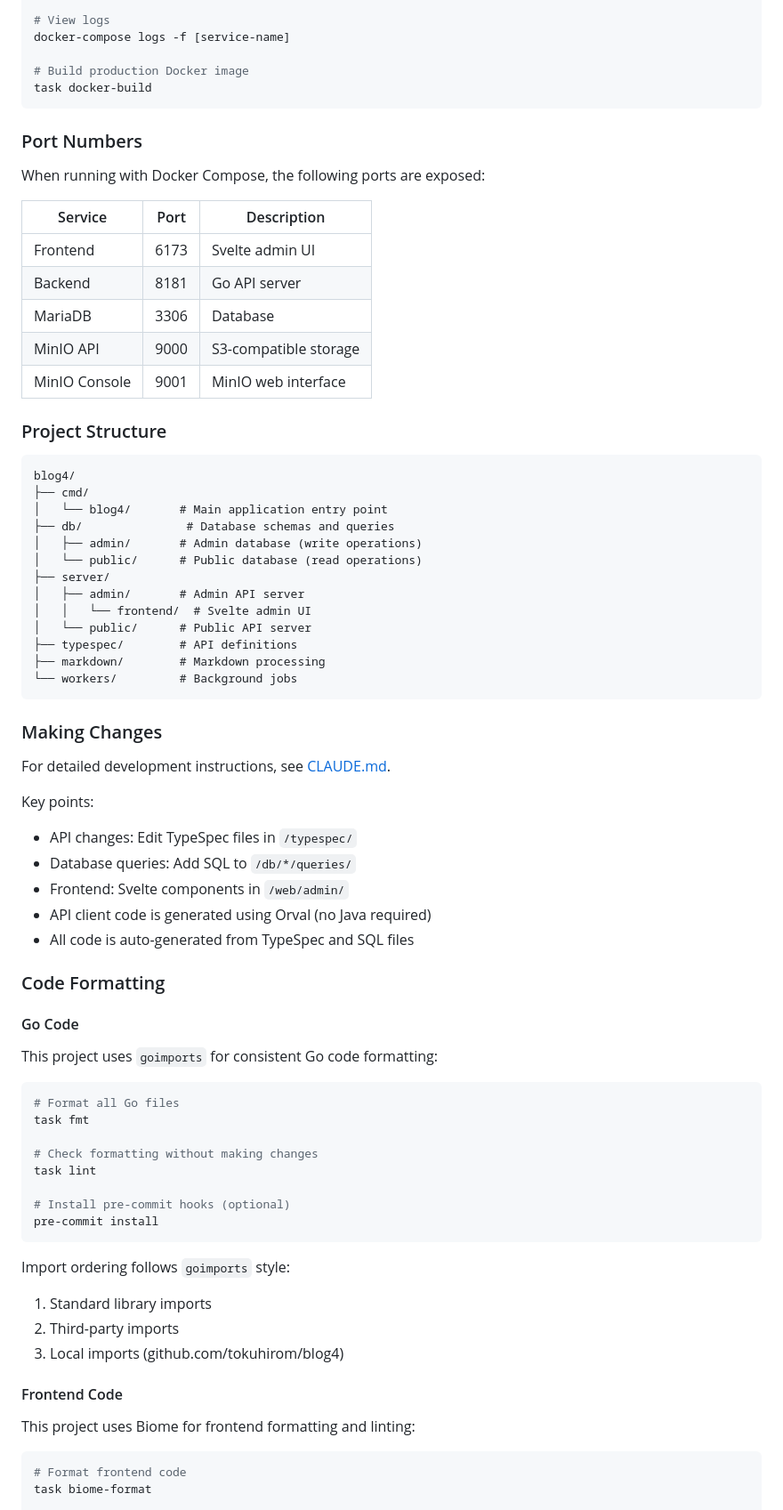
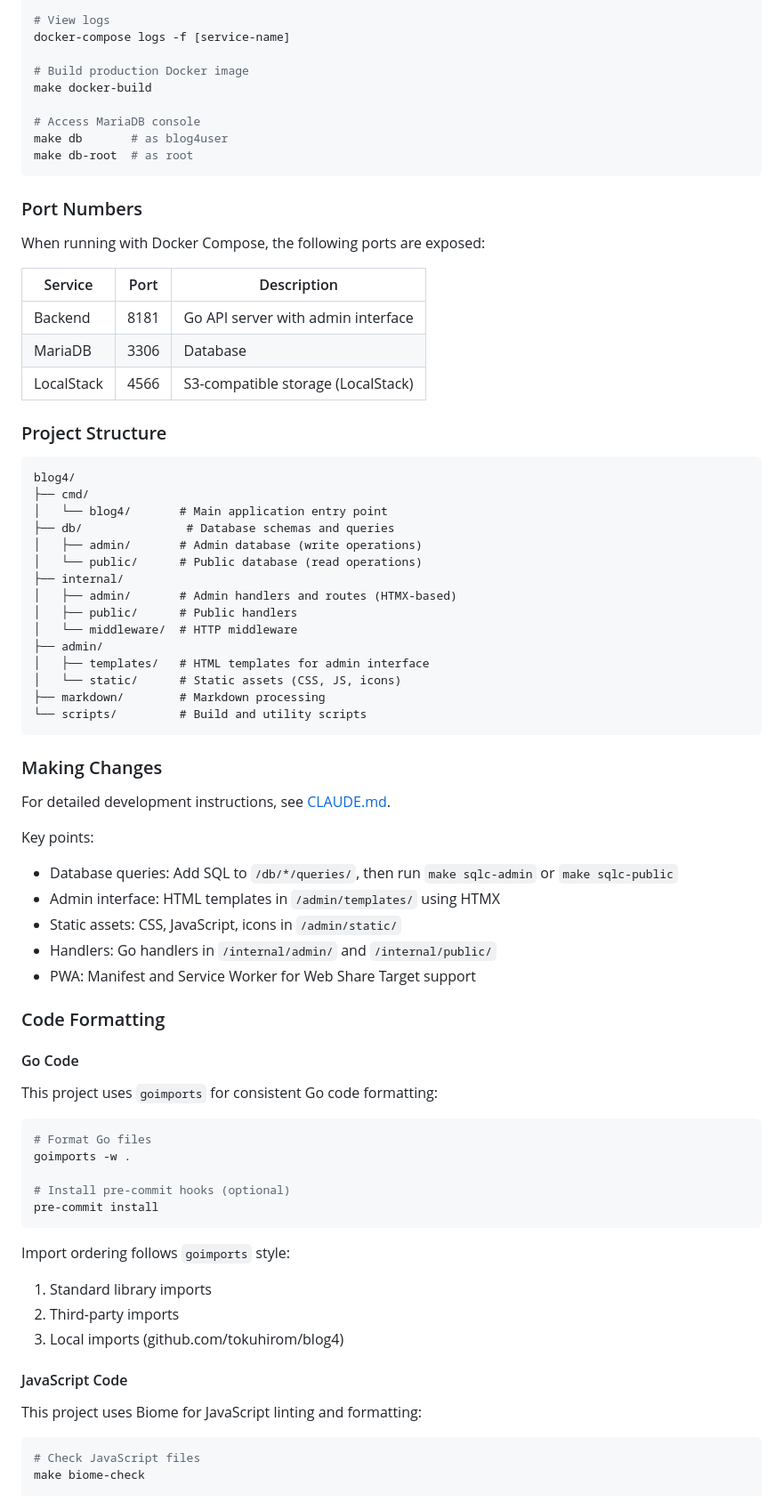
Before and after one commit to tokuhirom/blog4, a Markdown page: README.md, the part around one of its changes. Shown at 89% size. GitHub-like rendering.

````diff
--- a/README.md
+++ b/README.md
@@ -38,7 +37,11 @@ docker-compose down
 docker-compose logs -f [service-name]
 
 # Build production Docker image
-task docker-build
+make docker-build
+
+# Access MariaDB console
+make db       # as blog4user
+make db-root  # as root
 ```
 
 ### Port Numbers
@@ -47,11 +50,9 @@ When running with Docker Compose, the following ports are exposed:
 
 | Service | Port | Description |
 |---------|------|-------------|
-| Frontend | 6173 | Svelte admin UI |
-| Backend | 8181 | Go API server |
+| Backend | 8181 | Go API server with admin interface |
 | MariaDB | 3306 | Database |
-| MinIO API | 9000 | S3-compatible storage |
-| MinIO Console | 9001 | MinIO web interface |
+| LocalStack | 4566 | S3-compatible storage (LocalStack) |
 
 
 ### Project Structure
@@ -63,13 +64,15 @@ blog4/
 ├── db/               # Database schemas and queries
 │   ├── admin/       # Admin database (write operations)
 │   └── public/      # Public database (read operations)
-├── server/
-│   ├── admin/       # Admin API server
-│   │   └── frontend/  # Svelte admin UI
-│   └── public/      # Public API server
-├── typespec/        # API definitions
+├── internal/
+│   ├── admin/       # Admin handlers and routes (HTMX-based)
+│   ├── public/      # Public handlers
+│   └── middleware/  # HTTP middleware
+├── admin/
+│   ├── templates/   # HTML templates for admin interface
+│   └── static/      # Static assets (CSS, JS, icons)
 ├── markdown/        # Markdown processing
-└── workers/         # Background jobs
+└── scripts/         # Build and utility scripts
 ```
 
 ### Making Changes
@@ -77,11 +80,11 @@ blog4/
 For detailed development instructions, see [CLAUDE.md](./CLAUDE.md).
 
 Key points:
-- API changes: Edit TypeSpec files in `/typespec/`
-- Database queries: Add SQL to `/db/*/queries/`
-- Frontend: Svelte components in `/web/admin/`
-- API client code is generated using Orval (no Java required)
-- All code is auto-generated from TypeSpec and SQL files
+- Database queries: Add SQL to `/db/*/queries/`, then run `make sqlc-admin` or `make sqlc-public`
+- Admin interface: HTML templates in `/admin/templates/` using HTMX
+- Static assets: CSS, JavaScript, icons in `/admin/static/`
+- Handlers: Go handlers in `/internal/admin/` and `/internal/public/`
+- PWA: Manifest and Service Worker for Web Share Target support
 
 ### Code Formatting
 
@@ -89,11 +92,8 @@ Key points:
 This project uses `goimports` for consistent Go code formatting:
 
 ```bash
-# Format all Go files
-task fmt
-
-# Check formatting without making changes
-task lint
+# Format Go files
+goimports -w .
 
 # Install pre-commit hooks (optional)
 pre-commit install
@@ -104,10 +104,10 @@ Import ordering follows `goimports` style:
 2. Third-party imports
 3. Local imports (github.com/tokuhirom/blog4)
 
-#### Frontend Code
-This project uses Biome for frontend formatting and linting:
+#### JavaScript Code
+This project uses Biome for JavaScript linting and formatting:
 
 ```bash
-# Format frontend code
-task biome-format
+# Check JavaScript files
+make biome-check
 
````
Also changed, not shown: other parts of README.md (+4 -13 lines), CLAUDE.md (+38 -17 lines).
